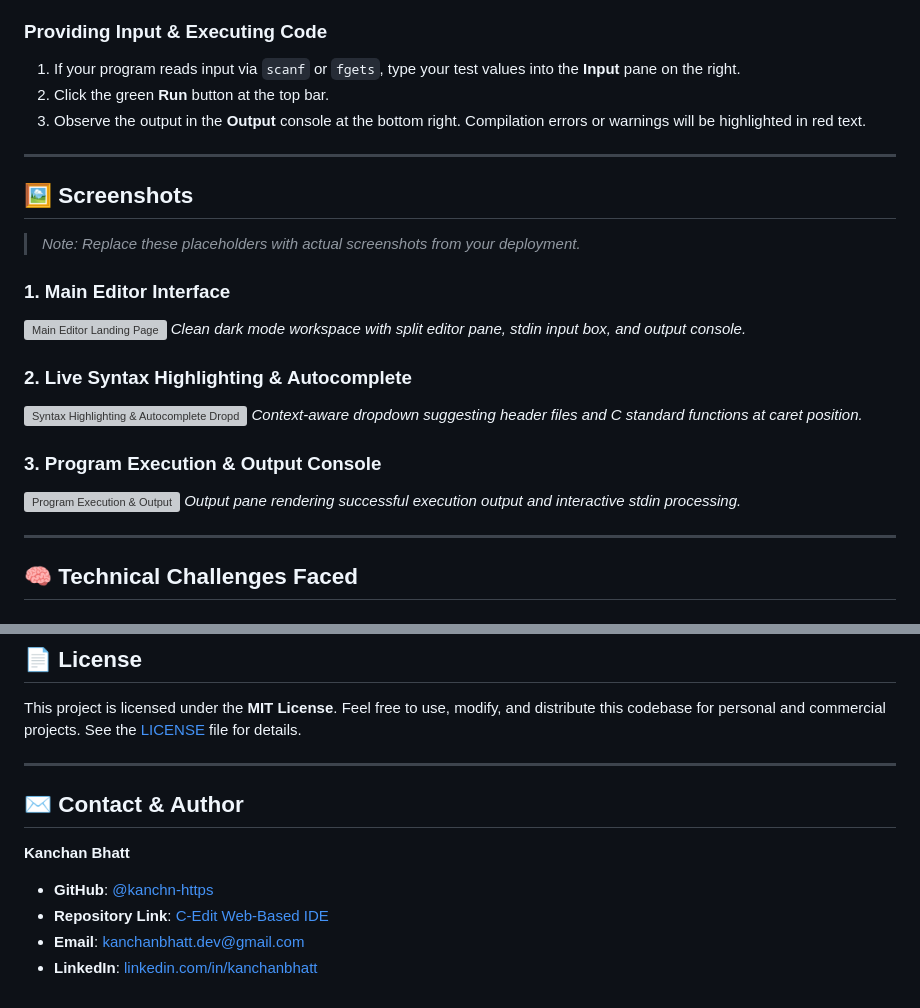
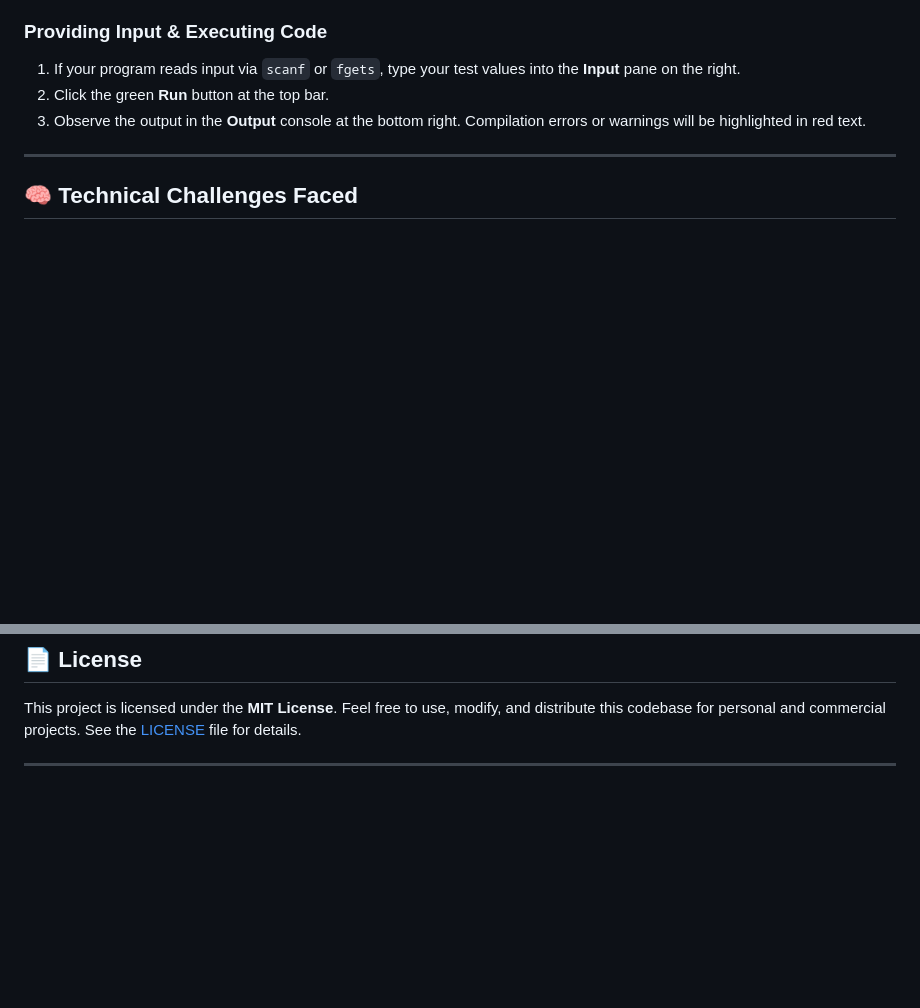
Before and after one commit to kanchn-https/C-Edit-Web-based-IDE-, a Markdown page: README.md, 2 parts joined by grey strips. GitHub-like rendering; blank space fills up the shorter version; grey boxes are pictures that could not be loaded.

```diff
--- a/README.md
+++ b/README.md
@@ -330,23 +330,6 @@ C-Edit connects to remote execution clusters to compile standard C source code s
 
 ---
 
-## 🖼️ Screenshots
-
-> *Note: Replace these placeholders with actual screenshots from your deployment.*
-
-### 1. Main Editor Interface
-![Main Editor Landing Page](https://via.placeholder.com/800x450.png?text=C-Edit+Main+Editor+Interface)
-*Clean dark mode workspace with split editor pane, stdin input box, and output console.*
-
-### 2. Live Syntax Highlighting & Autocomplete
-![Syntax Highlighting & Autocomplete Dropdown](https://via.placeholder.com/800x450.png?text=C-Edit+Autocomplete+%26+Syntax+Highlighting)
-*Context-aware dropdown suggesting header files and C standard functions at caret position.*
-
-### 3. Program Execution & Output Console
-![Program Execution & Output](https://via.placeholder.com/800x450.png?text=C-Edit+Program+Execution+Output)
-*Output pane rendering successful execution output and interactive stdin processing.*
-
----
 
 ## 🧠 Technical Challenges Faced
 
@@ -405,11 +388,3 @@ Developing C-Edit provided key software engineering insights across several doma
 This project is licensed under the **MIT License**. Feel free to use, modify, and distribute this codebase for personal and commercial projects. See the [LICENSE](LICENSE) file for details.
 
 ---
-
-## ✉️ Contact & Author
-
-**Kanchan Bhatt**
-- **GitHub**: [@kanchn-https](https://github.com/kanchn-https)
-- **Repository Link**: [C-Edit Web-Based IDE](https://github.com/kanchn-https/C-Edit-Web-based-IDE-)
-- **Email**: [kanchanbhatt.dev@gmail.com](mailto:kanchanbhatt.dev@gmail.com)
-- **LinkedIn**: [linkedin.com/in/kanchanbhatt](https://linkedin.com/in/kanchanbhatt)
```
